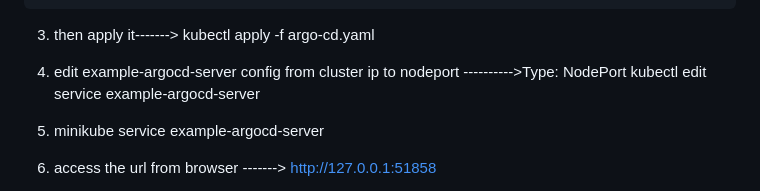
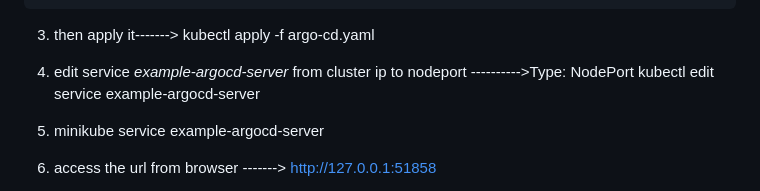
Before and after one commit to jaswanthnasa/Jaswanth-DevOps-Documentations, a Markdown page: pipeline-references/cicd.md, the part around the change. Drawn GitHub-style.

```diff
--- a/pipeline-references/cicd.md
+++ b/pipeline-references/cicd.md
@@ -70,7 +70,7 @@ kubectl get csv -n operators
 
 3) then apply it-------> kubectl apply -f argo-cd.yaml
 
-4) edit example-argocd-server config from cluster ip to nodeport ---------->Type: NodePort
+4) edit service *example-argocd-server*  from cluster ip to nodeport ---------->Type: NodePort
   kubectl edit service example-argocd-server
 
 5) minikube service example-argocd-server
```
